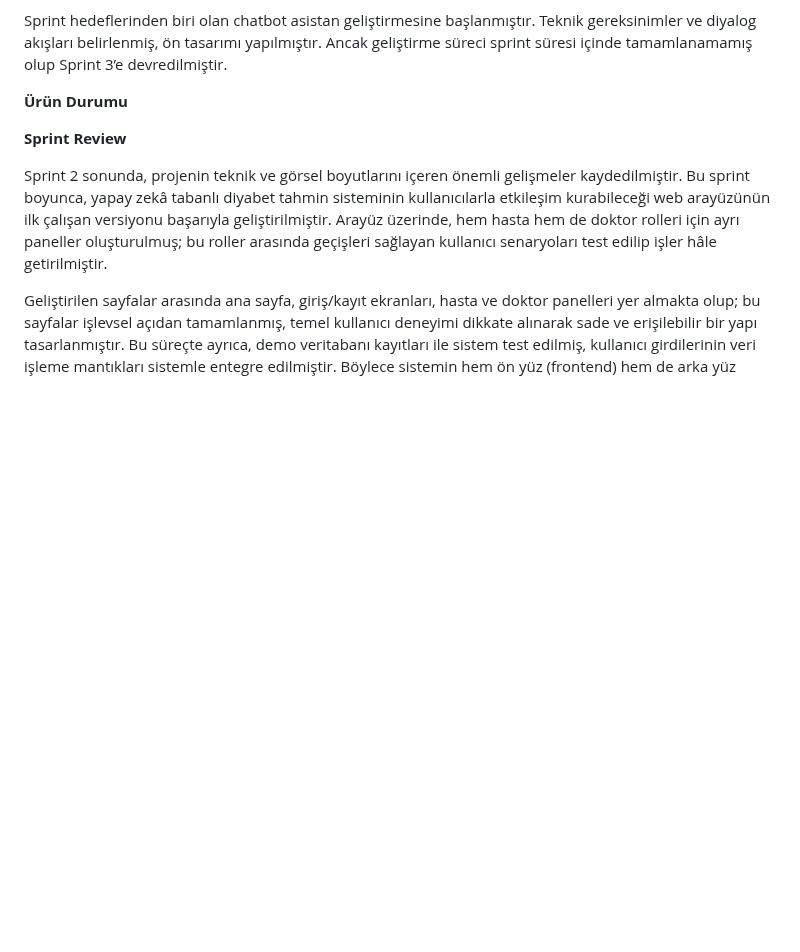
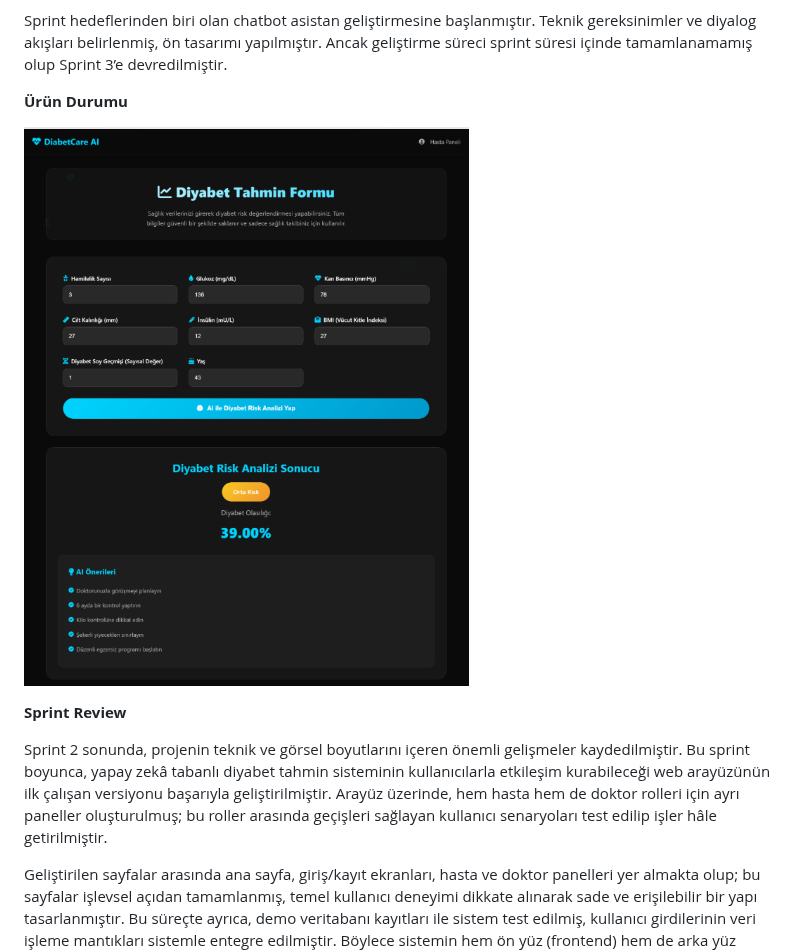
Before and after one commit to emreakfirtina/YZTA-Grup-157, a Markdown page: README.md, the part around the change. Drawn GitHub-style; blank space fills up the shorter version.

Commit message:
ürün durumu upload

```diff
--- a/README.md
+++ b/README.md
@@ -110,6 +110,8 @@ Sprint hedeflerinden biri olan chatbot asistan geliştirmesine başlanmıştır.
 
 **Ürün Durumu**
 
+![Ekran Görüntüsü](images/s2üründurumu.png)
+
 
 
 **Sprint Review**
```
